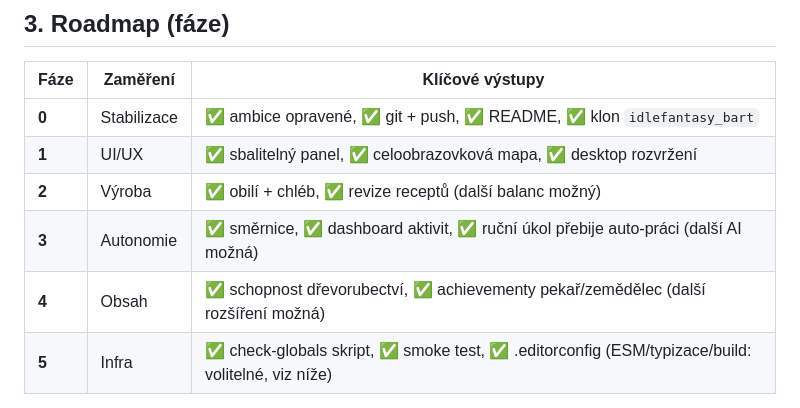
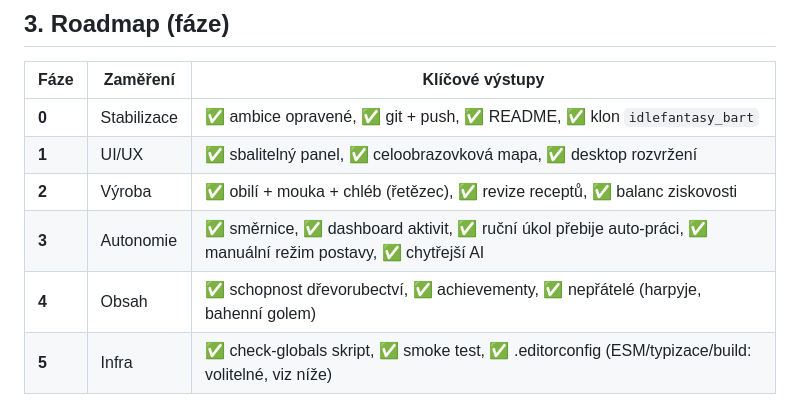
Before and after one commit to ssevcikm-spec/idle-realms, a Markdown page: docs/PLAN_VYVOJE.md, the part around the change. GitHub-like rendering.

Commit message:
docs: plán kompletně dokončen

```diff
--- a/docs/PLAN_VYVOJE.md
+++ b/docs/PLAN_VYVOJE.md
@@ -97,9 +97,9 @@ priority a dělá klíčová rozhodnutí. Ne mikromanagement každé akce, ale
 |---|---|---|
 | **0** | Stabilizace | ✅ ambice opravené, ✅ git + push, ✅ README, ✅ klon `idlefantasy_bart` |
 | **1** | UI/UX | ✅ sbalitelný panel, ✅ celoobrazovková mapa, ✅ desktop rozvržení |
-| **2** | Výroba | ✅ obilí + chléb, ✅ revize receptů (další balanc možný) |
-| **3** | Autonomie | ✅ směrnice, ✅ dashboard aktivit, ✅ ruční úkol přebije auto-práci (další AI možná) |
-| **4** | Obsah | ✅ schopnost dřevorubectví, ✅ achievementy pekař/zemědělec (další rozšíření možná) |
+| **2** | Výroba | ✅ obilí + mouka + chléb (řetězec), ✅ revize receptů, ✅ balanc ziskovosti |
+| **3** | Autonomie | ✅ směrnice, ✅ dashboard aktivit, ✅ ruční úkol přebije auto-práci, ✅ manuální režim postavy, ✅ chytřejší AI |
+| **4** | Obsah | ✅ schopnost dřevorubectví, ✅ achievementy, ✅ nepřátelé (harpyje, bahenní golem) |
 | **5** | Infra | ✅ check-globals skript, ✅ smoke test, ✅ .editorconfig (ESM/typizace/build: volitelné, viz níže) |
 
 > **K Fázi 5 — ESM/TypeScript/build (Vite):** tyto kroky jsou záměrně odložené jako
```
